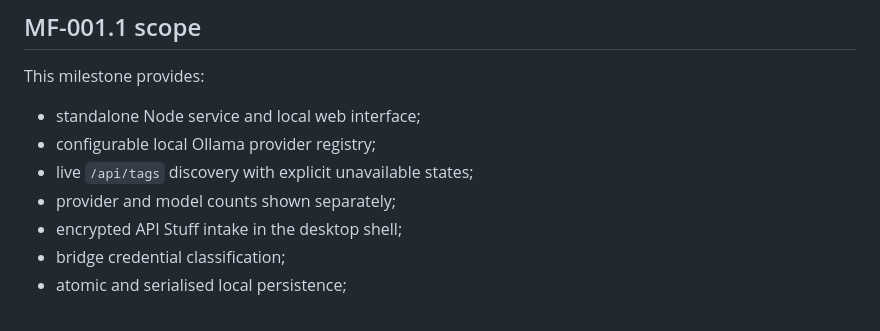
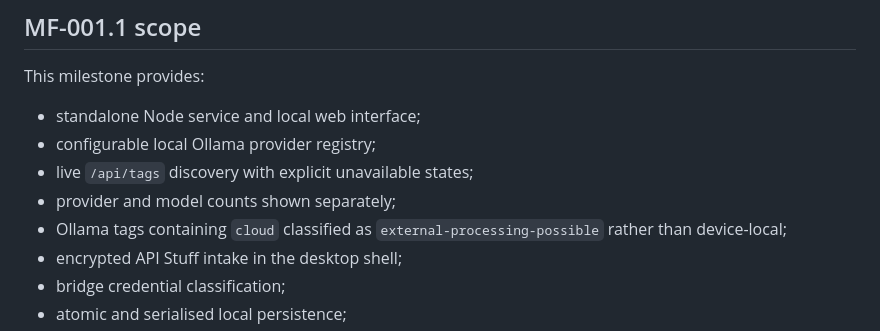
Before and after one commit to SingsEnochian/Hearthfire, a Markdown page: modules/model-foundry/README.md, the part around the change. GitHub-like rendering.

Commit message:
docs(model-foundry): note cloud-routed Ollama tag handling

```diff
--- a/modules/model-foundry/README.md
+++ b/modules/model-foundry/README.md
@@ -62,6 +62,7 @@ This milestone provides:
 - configurable local Ollama provider registry;
 - live `/api/tags` discovery with explicit unavailable states;
 - provider and model counts shown separately;
+- Ollama tags containing `cloud` classified as `external-processing-possible` rather than device-local;
 - encrypted API Stuff intake in the desktop shell;
 - bridge credential classification;
 - atomic and serialised local persistence;
```
